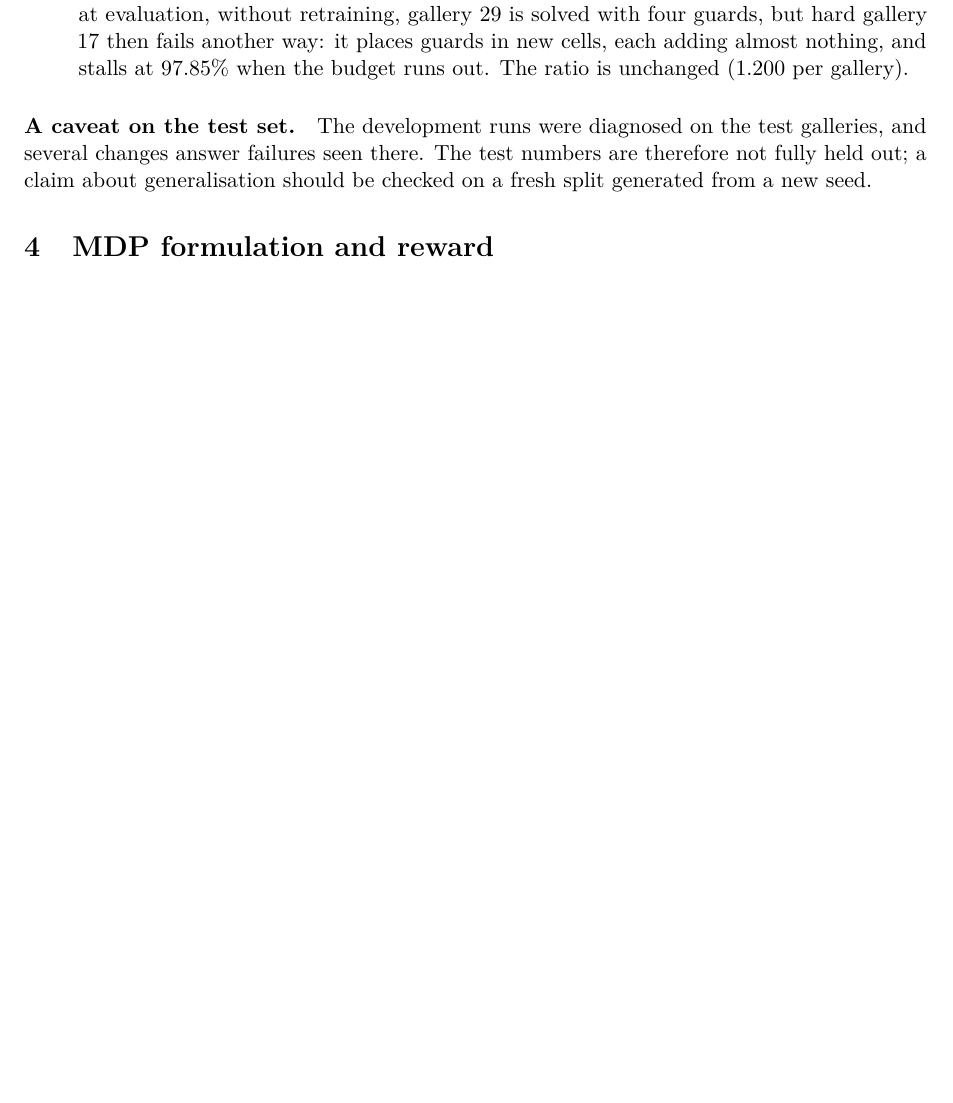
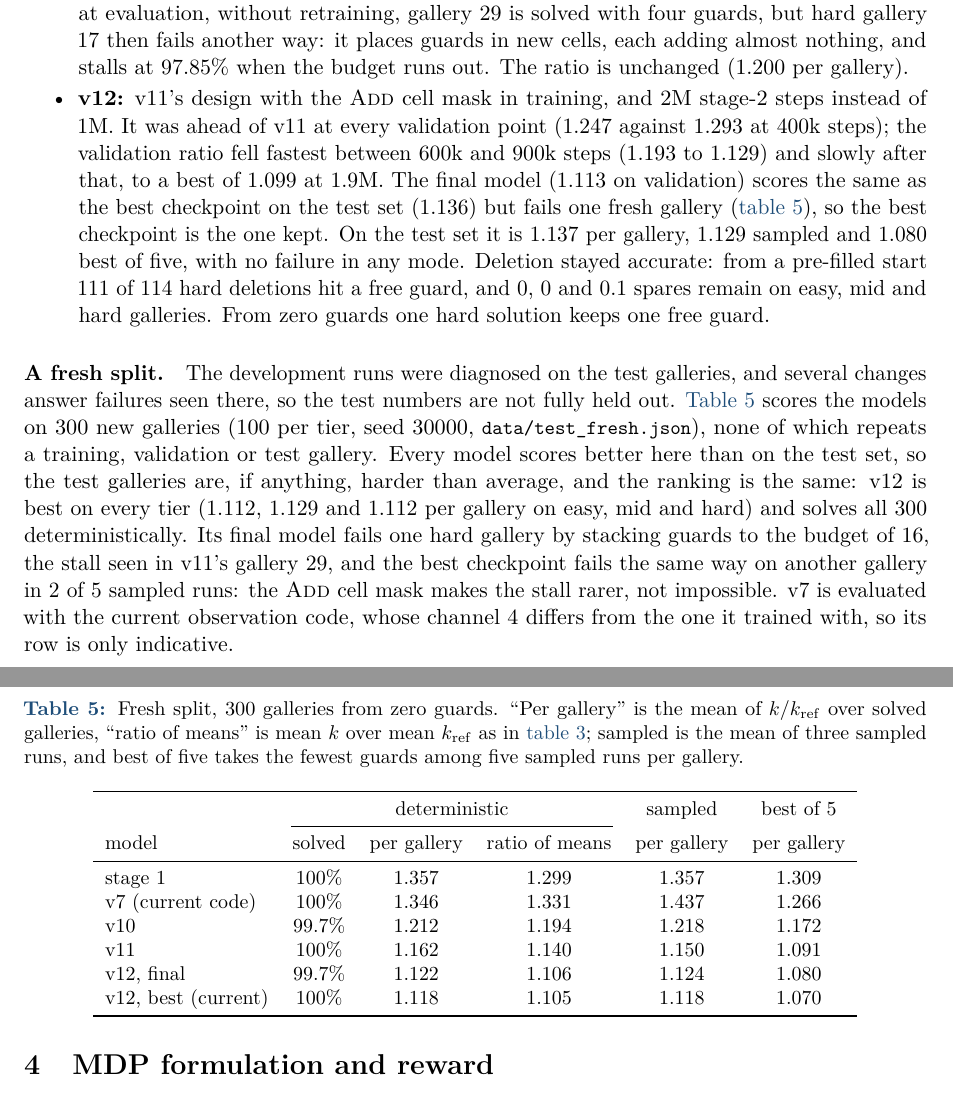
Before and after one commit to rawwingg/AGP, a LaTeX paper (docs/latex/agp_paper.tex): part of page 15 of 22 before the commit and two parts of pages 15 and 16 of 23 after it, the two joined at a grey line, cut so that both start at the same text, the shorter picture padded with empty space. Compiled offline with pdfLaTeX.

Commit message:
Change to paper.

```diff
--- a/docs/latex/agp_paper.tex
+++ b/docs/latex/agp_paper.tex
@@ -986,12 +987,54 @@ What the runs show:
         is solved with four guards, but hard gallery 17 then fails another way: it places
         guards in new cells, each adding almost nothing, and stalls at $97.85\%$ when the budget
         runs out. The ratio is unchanged ($1.200$ per gallery).
+  \item \textbf{v12:} v11's design with the $\ADD$ cell mask in training, and $2$M stage-2
+        steps instead of $1$M. It was ahead of v11 at every validation point ($1.247$ against
+        $1.293$ at $400$k steps); the validation ratio fell fastest between $600$k and $900$k
+        steps ($1.193$ to $1.129$) and slowly after that, to a best of $1.099$ at $1.9$M. The
+        final model ($1.113$ on validation) scores the same as the best checkpoint on the test
+        set ($1.136$) but fails one fresh gallery (\cref{tab:fresh}), so the best checkpoint is
+        the one kept. On the test set it is $1.137$ per gallery, $1.129$ sampled and $1.080$
+        best of five, with no failure in any mode. Deletion stayed accurate: from a pre-filled
+        start $111$ of $114$ hard deletions hit a free guard, and $0$, $0$ and $0.1$ spares
+        remain on easy, mid and hard galleries. From zero guards one hard solution keeps one
+        free guard.
 \end{itemize}
 
-\paragraph{A caveat on the test set.} The development runs were diagnosed on the test
-galleries, and several changes answer failures seen there. The test numbers are therefore not
-fully held out; a claim about generalisation should be checked on a fresh split generated from
-a new seed.
+\paragraph{A fresh split.} The development runs were diagnosed on the test galleries, and
+several changes answer failures seen there, so the test numbers are not fully held out.
+\Cref{tab:fresh} scores the models on $300$ new galleries ($100$ per tier, seed $30000$,
+\code{data/test\_fresh.json}), none of which repeats a training, validation or test gallery.
+Every model scores better here than on the test set, so the test galleries are, if anything,
+harder than average, and the ranking is the same: v12 is best on every tier ($1.112$, $1.129$
+and $1.112$ per gallery on easy, mid and hard) and solves all $300$ deterministically. Its
+final model fails one hard gallery by stacking guards to the budget of $16$, the stall seen
+in v11's gallery 29, and the best checkpoint fails the same way on another gallery in $2$ of
+$5$ sampled runs: the $\ADD$ cell mask makes the stall rarer, not impossible. v7 is evaluated
+with the current observation code, whose channel 4 differs from the one it trained with, so
+its row is only indicative.
+
+\begin{table}[!htbp]
+\centering\small
+\caption{Fresh split, $300$ galleries from zero guards. ``Per gallery'' is the mean of
+$k/k_{\mathrm{ref}}$ over solved galleries, ``ratio of means'' is mean $k$ over mean
+$k_{\mathrm{ref}}$ as in \cref{tab:results}; sampled is the mean of three sampled runs, and best
+of five takes the fewest guards among five sampled runs per gallery.}
+\label{tab:fresh}
+\begin{tabular}{lccccc}
+\toprule
+ & \multicolumn{3}{c}{deterministic} & sampled & best of 5 \\
+\cmidrule(lr){2-4}
+model & solved & per gallery & ratio of means & per gallery & per gallery \\
+\midrule
+stage 1                & 100\%  & 1.357 & 1.299 & 1.357 & 1.309 \\
+v7 (current code)      & 100\%  & 1.346 & 1.331 & 1.437 & 1.266 \\
+v10                    & 99.7\% & 1.212 & 1.194 & 1.218 & 1.172 \\
+v11                    & 100\%  & 1.162 & 1.140 & 1.150 & 1.091 \\
+v12, final             & 99.7\% & 1.122 & 1.106 & 1.124 & 1.080 \\
+v12, best (current)    & 100\%  & 1.118 & 1.105 & 1.118 & 1.070 \\
+\bottomrule
+\end{tabular}
+\end{table}
 
 % ===========================================================================
 \section{MDP formulation and reward}\label{sec:mdp}
```
Also changed, not shown: docs/agp_paper.pdf, docs/latex/agp_paper.tex (37 more changed lines).
